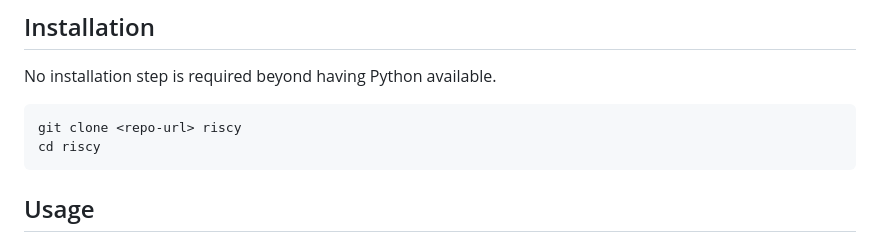
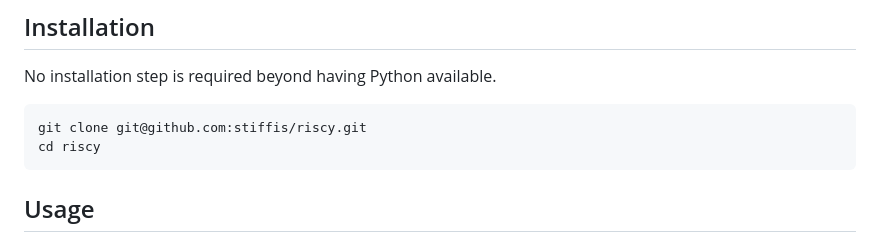
Before and after one commit to stiffis/riscy, a Markdown page: README.md, the part around the change. Drawn GitHub-style.

Commit message:
docs: use real clone URL in installation

````diff
--- a/README.md
+++ b/README.md
@@ -94,7 +94,7 @@ No third-party Python packages are required.
 No installation step is required beyond having Python available.
 
 ```bash
-git clone <repo-url> riscy
+git clone git@github.com:stiffis/riscy.git
 cd riscy
 ```
 
````
